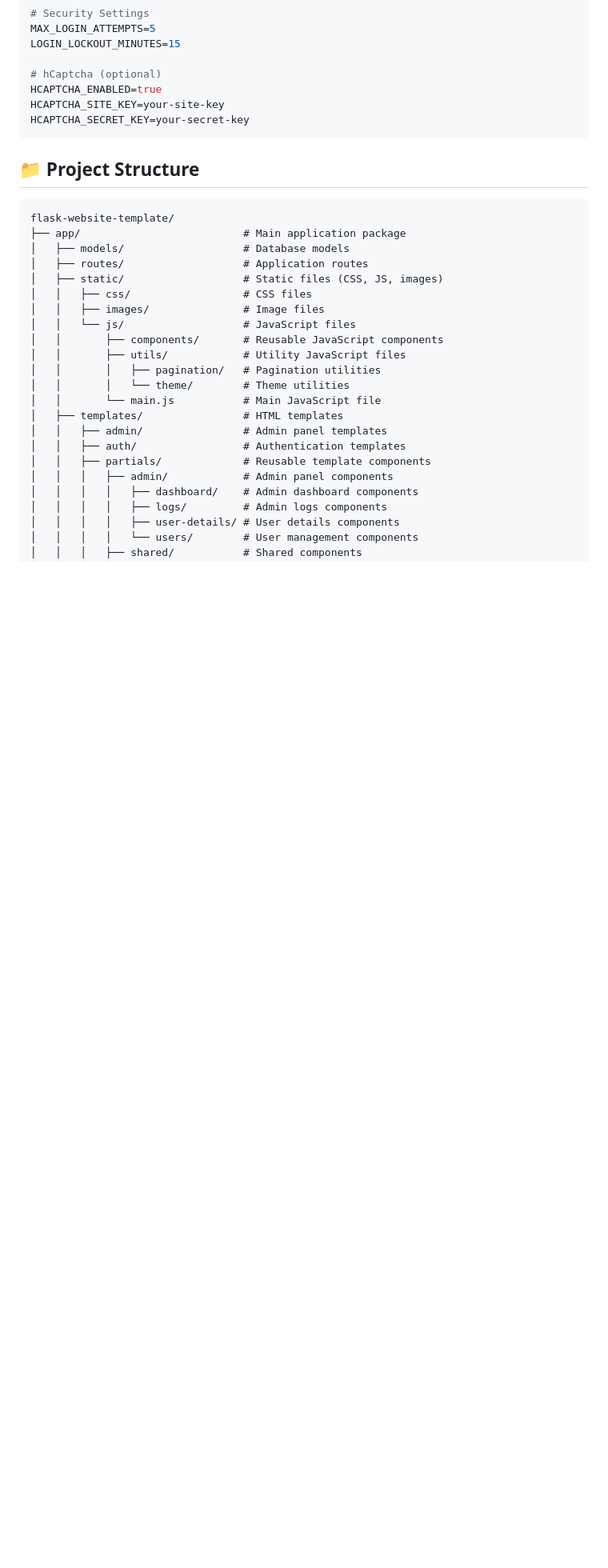
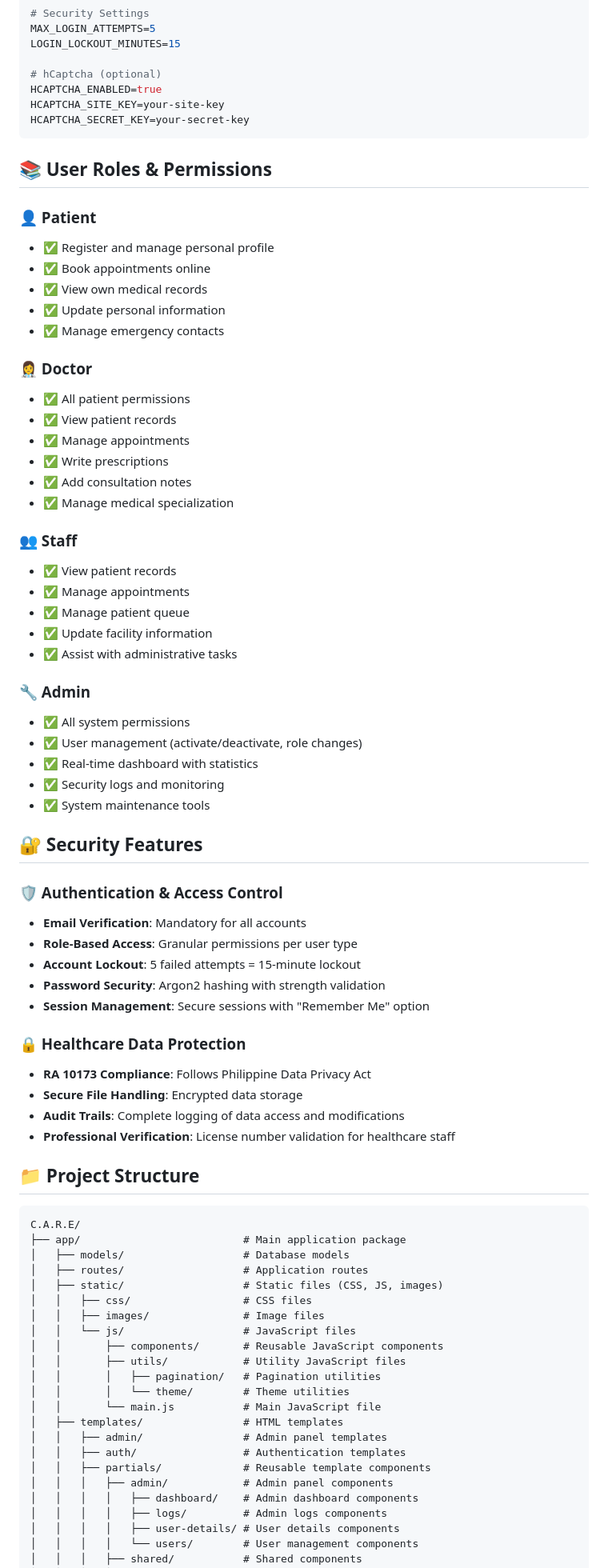
Before and after one commit to MACantara/C.A.R.E, a Markdown page: README.md, the part around the change printed below. Shown: that part at 80% size. Drawn GitHub-style; blank space fills up the shorter version.

````diff
--- a/README.md
+++ b/README.md
@@ -142,10 +200,62 @@ HCAPTCHA_SITE_KEY=your-site-key
 HCAPTCHA_SECRET_KEY=your-secret-key
 ```
 
+## 📚 User Roles & Permissions
+
+### 👤 Patient
+
+-   ✅ Register and manage personal profile
+-   ✅ Book appointments online
+-   ✅ View own medical records
+-   ✅ Update personal information
+-   ✅ Manage emergency contacts
+
+### 👩‍⚕️ Doctor
+
+-   ✅ All patient permissions
+-   ✅ View patient records
+-   ✅ Manage appointments
+-   ✅ Write prescriptions
+-   ✅ Add consultation notes
+-   ✅ Manage medical specialization
+
+### 👥 Staff
+
+-   ✅ View patient records
+-   ✅ Manage appointments
+-   ✅ Manage patient queue
+-   ✅ Update facility information
+-   ✅ Assist with administrative tasks
+
+### 🔧 Admin
+
+-   ✅ All system permissions
+-   ✅ User management (activate/deactivate, role changes)
+-   ✅ Real-time dashboard with statistics
+-   ✅ Security logs and monitoring
+-   ✅ System maintenance tools
+
+## 🔐 Security Features
+
+### 🛡️ Authentication & Access Control
+
+-   **Email Verification**: Mandatory for all accounts
+-   **Role-Based Access**: Granular permissions per user type
+-   **Account Lockout**: 5 failed attempts = 15-minute lockout
+-   **Password Security**: Argon2 hashing with strength validation
+-   **Session Management**: Secure sessions with "Remember Me" option
+
+### 🔒 Healthcare Data Protection
+
+-   **RA 10173 Compliance**: Follows Philippine Data Privacy Act
+-   **Secure File Handling**: Encrypted data storage
+-   **Audit Trails**: Complete logging of data access and modifications
+-   **Professional Verification**: License number validation for healthcare staff
+
 ## 📁 Project Structure
 
 ```
-flask-website-template/
+C.A.R.E/
 ├── app/                          # Main application package
 │   ├── models/                   # Database models
 │   ├── routes/                   # Application routes
````
Also changed, not shown: other parts of README.md (+112 -47 lines).
